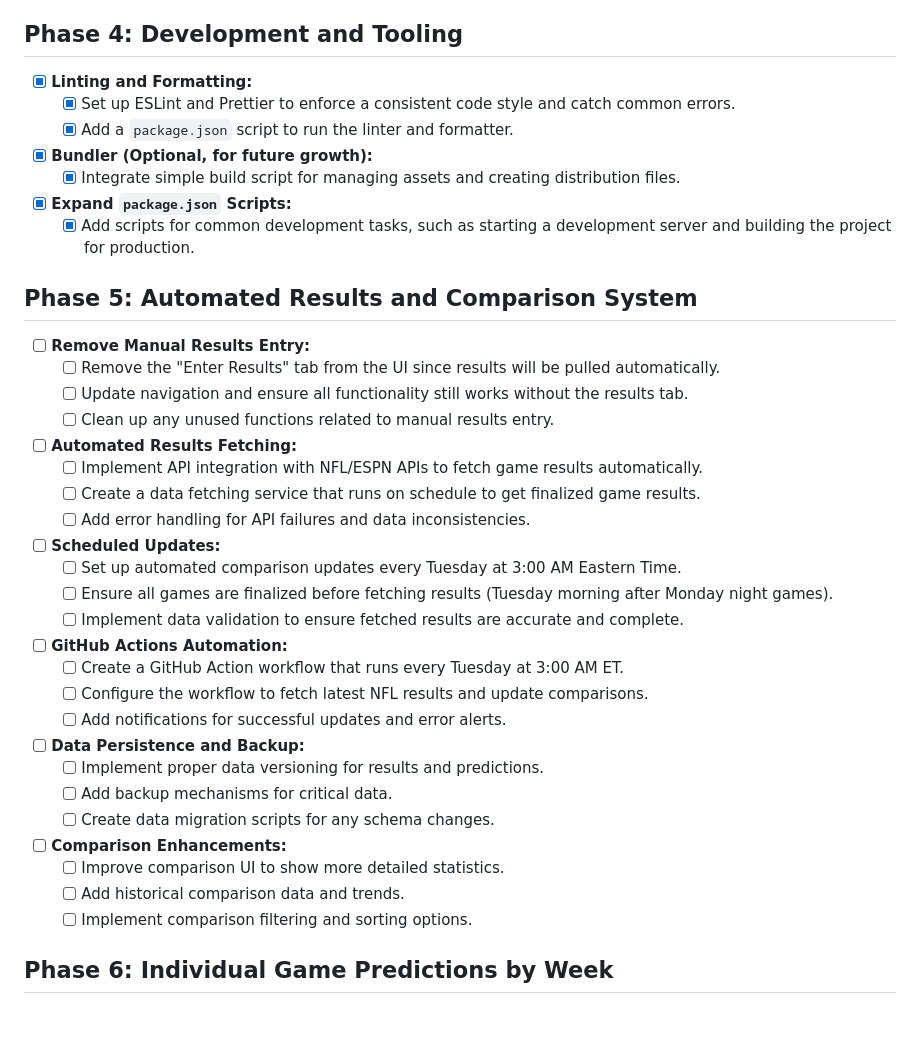
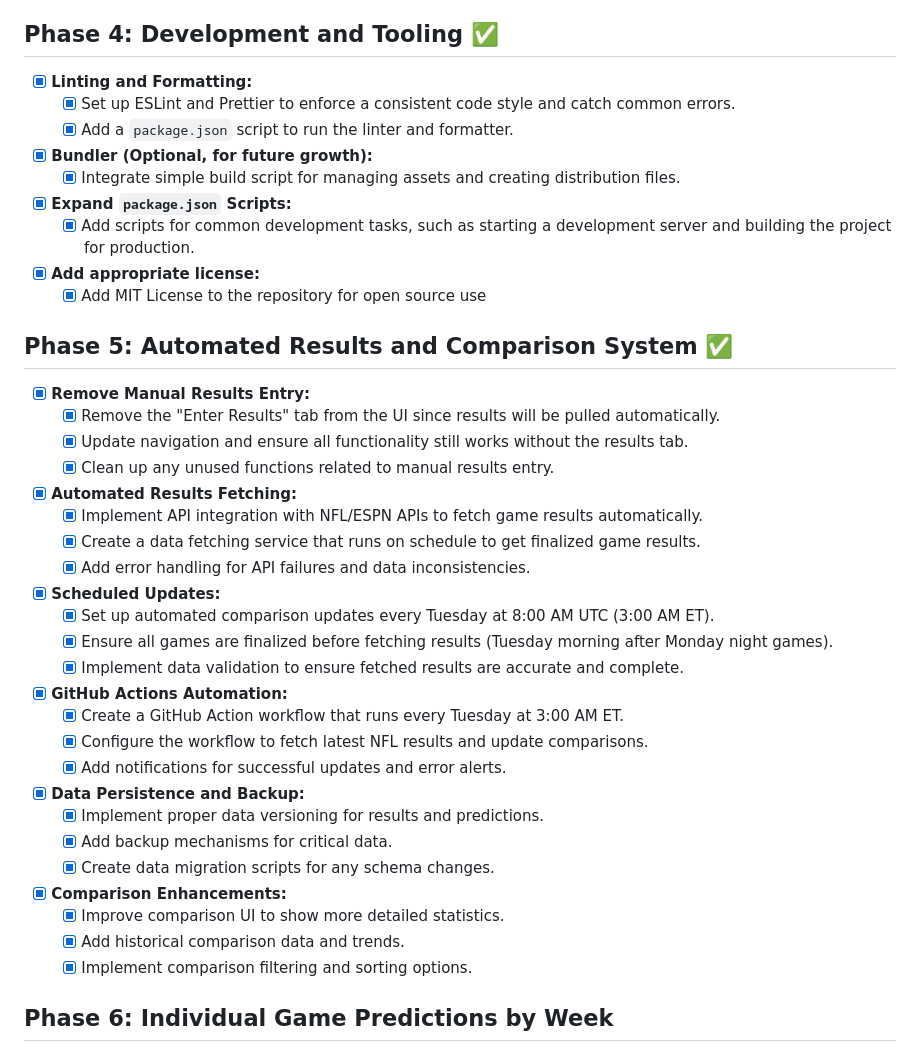
Before and after one commit to jjesse/nfl_predictions, a Markdown page: TODO.md, the part around the change. GitHub-like rendering; blank space fills up the shorter version.

Commit message:
marking phase #5 on the todo list as complete

```diff
--- a/TODO.md
+++ b/TODO.md
@@ -152,7 +152,7 @@ This file tracks the proposed improvements for the NFL Predictions application.
 - [x] **Performance:**
   - [x] Debounce or throttle event listeners on frequently triggered events, like the `input` event on number fields, to improve performance.
 
-## Phase 4: Development and Tooling
+## Phase 4: Development and Tooling ✅
 
 - [x] **Linting and Formatting:**
   - [x] Set up ESLint and Prettier to enforce a consistent code style and catch common errors.
@@ -161,33 +161,35 @@ This file tracks the proposed improvements for the NFL Predictions application.
   - [x] Integrate simple build script for managing assets and creating distribution files.
 - [x] **Expand `package.json` Scripts:**
   - [x] Add scripts for common development tasks, such as starting a development server and building the project for production.
+- [x] **Add appropriate license:**
+  - [x] Add MIT License to the repository for open source use
 
-## Phase 5: Automated Results and Comparison System
+## Phase 5: Automated Results and Comparison System ✅
 
-- [ ] **Remove Manual Results Entry:**
-  - [ ] Remove the "Enter Results" tab from the UI since results will be pulled automatically.
-  - [ ] Update navigation and ensure all functionality still works without the results tab.
-  - [ ] Clean up any unused functions related to manual results entry.
-- [ ] **Automated Results Fetching:**
-  - [ ] Implement API integration with NFL/ESPN APIs to fetch game results automatically.
-  - [ ] Create a data fetching service that runs on schedule to get finalized game results.
-  - [ ] Add error handling for API failures and data inconsistencies.
-- [ ] **Scheduled Updates:**
-  - [ ] Set up automated comparison updates every Tuesday at 3:00 AM Eastern Time.
-  - [ ] Ensure all games are finalized before fetching results (Tuesday morning after Monday night games).
-  - [ ] Implement data validation to ensure fetched results are accurate and complete.
-- [ ] **GitHub Actions Automation:**
-  - [ ] Create a GitHub Action workflow that runs every Tuesday at 3:00 AM ET.
-  - [ ] Configure the workflow to fetch latest NFL results and update comparisons.
-  - [ ] Add notifications for successful updates and error alerts.
-- [ ] **Data Persistence and Backup:**
-  - [ ] Implement proper data versioning for results and predictions.
-  - [ ] Add backup mechanisms for critical data.
-  - [ ] Create data migration scripts for any schema changes.
-- [ ] **Comparison Enhancements:**
-  - [ ] Improve comparison UI to show more detailed statistics.
-  - [ ] Add historical comparison data and trends.
-  - [ ] Implement comparison filtering and sorting options.
+- [x] **Remove Manual Results Entry:**
+  - [x] Remove the "Enter Results" tab from the UI since results will be pulled automatically.
+  - [x] Update navigation and ensure all functionality still works without the results tab.
+  - [x] Clean up any unused functions related to manual results entry.
+- [x] **Automated Results Fetching:**
+  - [x] Implement API integration with NFL/ESPN APIs to fetch game results automatically.
+  - [x] Create a data fetching service that runs on schedule to get finalized game results.
+  - [x] Add error handling for API failures and data inconsistencies.
+- [x] **Scheduled Updates:**
+  - [x] Set up automated comparison updates every Tuesday at 8:00 AM UTC (3:00 AM ET).
+  - [x] Ensure all games are finalized before fetching results (Tuesday morning after Monday night games).
+  - [x] Implement data validation to ensure fetched results are accurate and complete.
+- [x] **GitHub Actions Automation:**
+  - [x] Create a GitHub Action workflow that runs every Tuesday at 3:00 AM ET.
+  - [x] Configure the workflow to fetch latest NFL results and update comparisons.
+  - [x] Add notifications for successful updates and error alerts.
+- [x] **Data Persistence and Backup:**
+  - [x] Implement proper data versioning for results and predictions.
+  - [x] Add backup mechanisms for critical data.
+  - [x] Create data migration scripts for any schema changes.
+- [x] **Comparison Enhancements:**
+  - [x] Improve comparison UI to show more detailed statistics.
+  - [x] Add historical comparison data and trends.
+  - [x] Implement comparison filtering and sorting options.
 
 ## Phase 6: Individual Game Predictions by Week
 
```
Also changed, not shown: README.md (+10 -0 lines).
